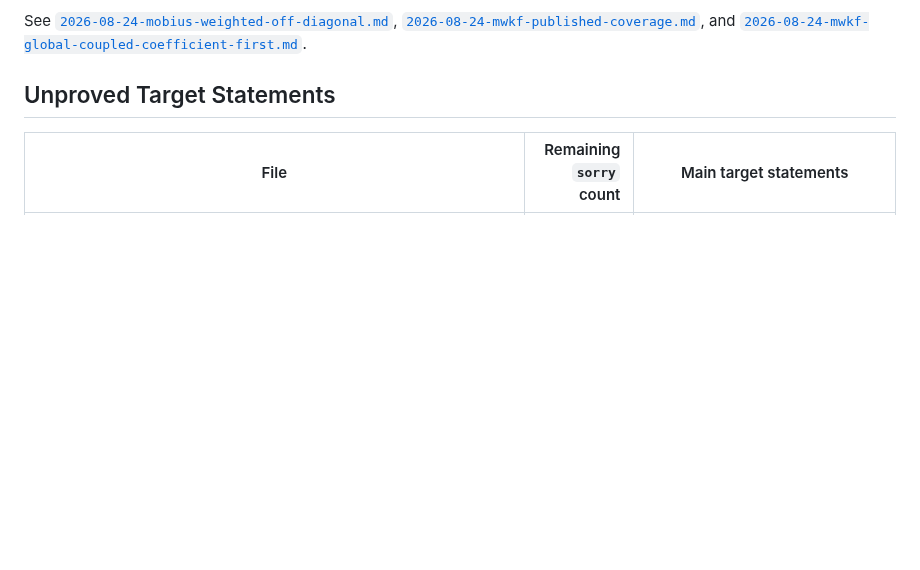
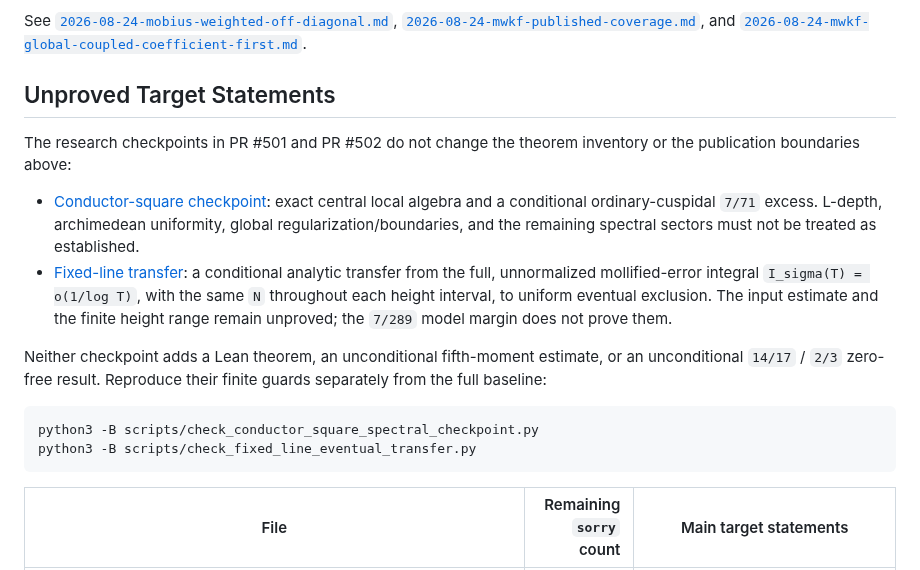
Before and after one commit to cc-chen-tech/riemann-pnt-lean4, a Markdown page: PUBLISHING.md, the part around the change. Drawn GitHub-style; blank space fills up the shorter version.

````diff
--- a/PUBLISHING.md
+++ b/PUBLISHING.md
@@ -213,6 +213,28 @@ and
 
 ## Unproved Target Statements
 
+The research checkpoints in PR #501 and PR #502 do not change the theorem
+inventory or the publication boundaries above:
+
+- [Conductor-square checkpoint](docs/research/2026-08-30-conductor-square-spectral-checkpoint.md):
+  exact central local algebra and a conditional ordinary-cuspidal `7/71`
+  excess. L-depth, archimedean uniformity, global regularization/boundaries,
+  and the remaining spectral sectors must not be treated as established.
+- [Fixed-line transfer](docs/research/2026-08-30-fixed-line-eventual-zero-free-transfer.md):
+  a conditional analytic transfer from the full, unnormalized mollified-error
+  integral `I_sigma(T) = o(1/log T)`, with the same `N` throughout each height
+  interval, to uniform eventual exclusion. The input estimate and the finite
+  height range remain unproved; the `7/289` model margin does not prove them.
+
+Neither checkpoint adds a Lean theorem, an unconditional fifth-moment estimate,
+or an unconditional `14/17` / `2/3` zero-free result. Reproduce their finite
+guards separately from the full baseline:
+
+```sh
+python3 -B scripts/check_conductor_square_spectral_checkpoint.py
+python3 -B scripts/check_fixed_line_eventual_transfer.py
+```
+
 | File | Remaining `sorry` count | Main target statements |
 |---|---:|---|
 | `ZeroFreeRegion.lean` | 0 | Classical `c/log |t|` region proved; Vinogradov-Korobov remains a target |
````
Also changed, not shown: README.md (+2 -0 lines).
